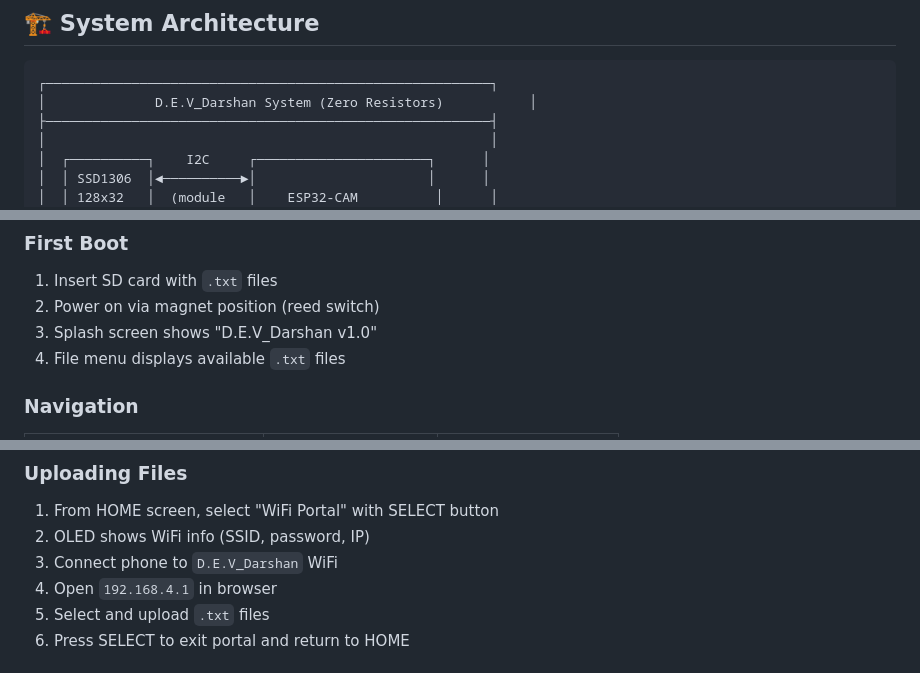
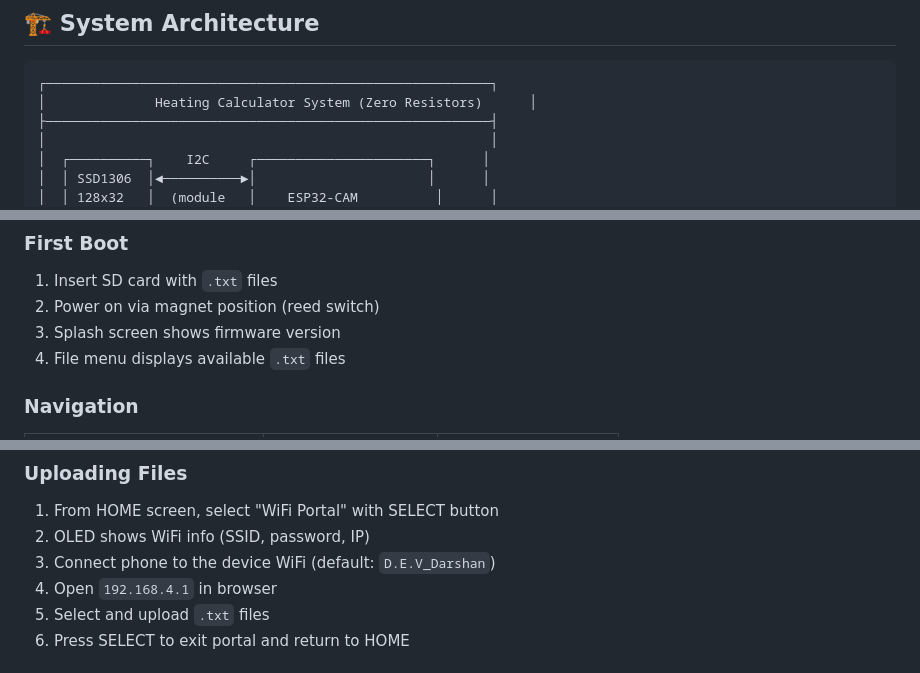
Before and after one commit to sakxam-xeetri/D.E.V_Darshan, a Markdown page: README.md, 3 parts joined by grey strips. Drawn GitHub-style.

````diff
--- a/README.md
+++ b/README.md
@@ -96,7 +96,7 @@
 
 ```
 ┌─────────────────────────────────────────────────────────┐
-│              D.E.V_Darshan System (Zero Resistors)           │
+│              Heating Calculator System (Zero Resistors)      │
 ├─────────────────────────────────────────────────────────┤
 │                                                         │
 │  ┌──────────┐    I2C     ┌──────────────────────┐      │
@@ -712,7 +712,7 @@ Button Press Timeline:
 ### First Boot
 1. Insert SD card with `.txt` files
 2. Power on via magnet position (reed switch)
-3. Splash screen shows "D.E.V_Darshan v1.0"
+3. Splash screen shows firmware version
 4. File menu displays available `.txt` files
 
 ### Navigation
@@ -735,7 +735,7 @@ Button Press Timeline:
 ### Uploading Files
 1. From HOME screen, select "WiFi Portal" with SELECT button
 2. OLED shows WiFi info (SSID, password, IP)
-3. Connect phone to `D.E.V_Darshan` WiFi
+3. Connect phone to the device WiFi (default: `D.E.V_Darshan`)
 4. Open `192.168.4.1` in browser
 5. Select and upload `.txt` files
 6. Press SELECT to exit portal and return to HOME
````
Also changed, not shown: other parts of README.md (+5 -5 lines).
